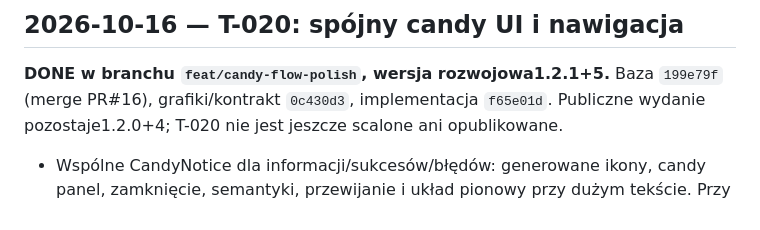
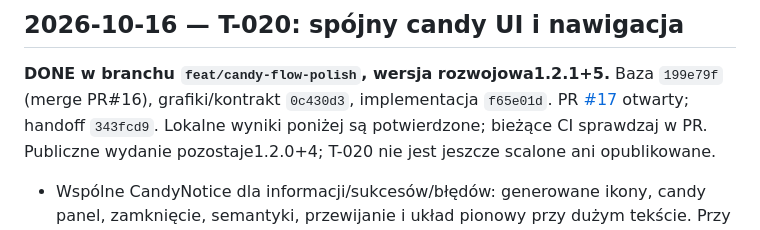
Before and after one commit to RochZaremba/Candyverse-Block-Bloom, a Markdown page: docs/STATUS.md, the part around the change. GitHub-like rendering.

Commit message:
docs: link candy polish pull request for continuation

```diff
--- a/docs/STATUS.md
+++ b/docs/STATUS.md
@@ -4,6 +4,8 @@
 
 **DONE w branchu `feat/candy-flow-polish`, wersja rozwojowa1.2.1+5.**
 Baza `199e79f` (merge PR#16), grafiki/kontrakt `0c430d3`, implementacja `f65e01d`.
+PR [#17](https://github.com/RochZaremba/Candyverse-Block-Bloom/pull/17) otwarty;
+handoff `343fcd9`. Lokalne wyniki poniżej są potwierdzone; bieżące CI sprawdzaj w PR.
 Publiczne wydanie pozostaje1.2.0+4; T-020 nie jest jeszcze scalone ani opublikowane.
 
 - Wspólne CandyNotice dla informacji/sukcesów/błędów: generowane ikony,
```
